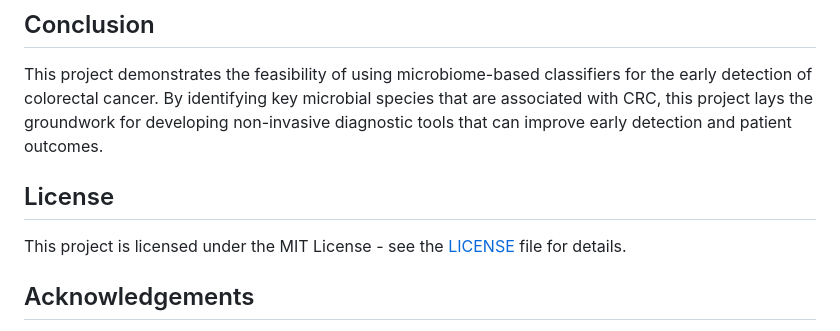
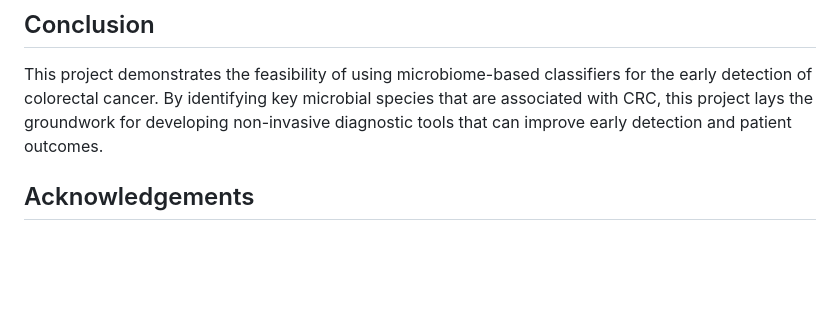
Before and after one commit to yamunanunavath/CRC-Project, a Markdown page: README.md, the part around the change. Rendered like a GitHub page; blank space fills up the shorter version.

```diff
--- a/README.md
+++ b/README.md
@@ -67,9 +67,6 @@ To run the analysis locally, follow these steps:
 
 This project demonstrates the feasibility of using microbiome-based classifiers for the early detection of colorectal cancer. By identifying key microbial species that are associated with CRC, this project lays the groundwork for developing non-invasive diagnostic tools that can improve early detection and patient outcomes.
 
-## License
-
-This project is licensed under the MIT License - see the [LICENSE](LICENSE) file for details.
 
 ## Acknowledgements
 
```
